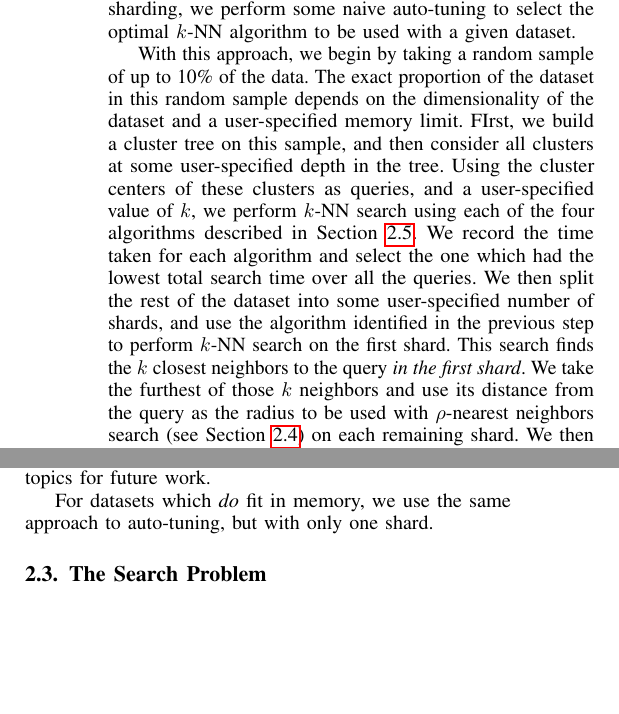
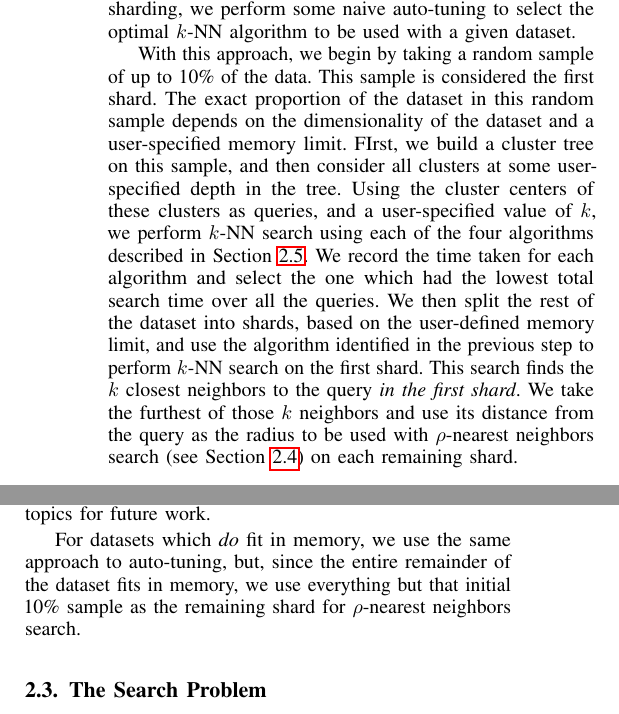
Before and after one commit to URI-ABD/cakes-paper, a LaTeX paper (paper.tex, which reads sections/2-methods.tex): two parts of the columns of page 4 of 9, joined at a grey line, cut so that both start at the same text, the shorter picture padded with empty space. Compiled offline with pdfLaTeX.

Commit message:
fix to sharding

```diff
--- a/sections/2-methods.tex
+++ b/sections/2-methods.tex
@@ -188,16 +188,18 @@ This approach also leverages the fact that $\rho$-nearest neighbors search is ty
 In addition to sharding, we perform some naive auto-tuning to select the optimal $k$-NN algorithm to be used with a given dataset.
 
 
-With this approach, we begin by taking a random sample of up to 10\% of the data.
+With this approach, we begin by taking a random sample of up to 10\% of the data. This sample
+is considered the first shard.
 The exact proportion of the dataset in this random sample depends on the dimensionality of the dataset and a user-specified memory limit.
 FIrst, we build a cluster tree on this sample, and
 then consider all clusters at some user-specified depth in the tree. Using the cluster centers
 of these clusters as queries, and a user-specified value of $k$, we perform $k$-NN search using each of the four algorithms described in Section~\ref{subsec:methods:knn-search}.
 We record the
 time taken for each algorithm and select the one which had the lowest total search time over all the queries.
-We then split the rest of the dataset into some user-specified number of shards, and use the algorithm identified in the previous step to perform $k$-NN search on the first shard.
+We then split the rest of the dataset into shards, based on the user-defined memory limit, and use the algorithm identified in the previous step to perform $k$-NN search on the first shard.
 This search finds the $k$ closest neighbors to the query \emph{in the first shard}.
 We take the furthest of those $k$ neighbors and use its distance from the query as the radius to be used with $\rho$-nearest neighbors search (see Section~\ref{subsec:methods:rnn-search}) on each remaining shard.
+
 We then take the union of the results of these $\rho$-nearest neighbors searches, along with the $k$ neighbors from the first shard, and then linear search over those points to find the actual $k$ nearest neighbors.
 
 Note that even though we select the optimal algorithm based on use with some user-specified value of $k$, we use the selected algorithm to perform search on the given dataset for any value of $k$.
@@ -205,7 +207,8 @@ Note also that the size of the shards is not necessarily consistent; it is often
 However, making this first shard too small introduces the risk of significantly overestimating the radius (i.e., the distance to the $k$-th ), resulting in much slower $\rho$-nearest neighbors search on the subsequent shards.
 Finding the precise optimal ratio between the size of the first shard and the size of the remaining shards, as well as computing the expected level of error between the distance from the $k$-th closest neighbor in the first shard and the actual $k$-th closest neighbor, are topics for future work.
 
-For datasets which \emph{do} fit in memory, we use the same approach to auto-tuning, but with only one shard.
+For datasets which \emph{do} fit in memory, we use the same approach to auto-tuning, but, since the entire remainder of the dataset fits in memory, we use everything
+but that initial 10\% sample as the remaining shard for $\rho$-nearest neighbors search.
 
 \subsection{The Search Problem}
 \label{subsec:methods:general-search}
```
